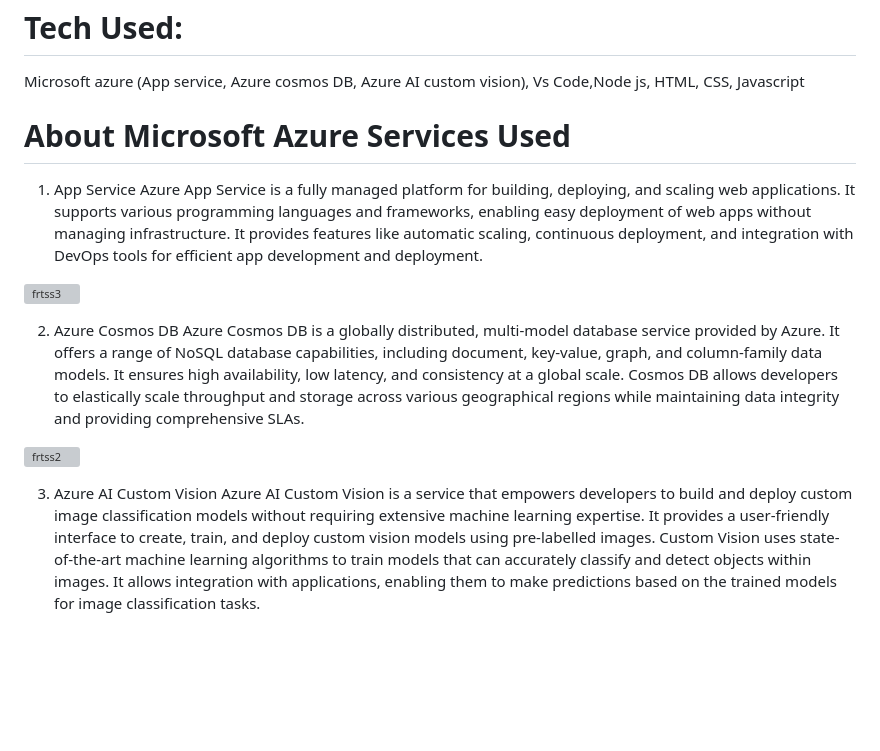
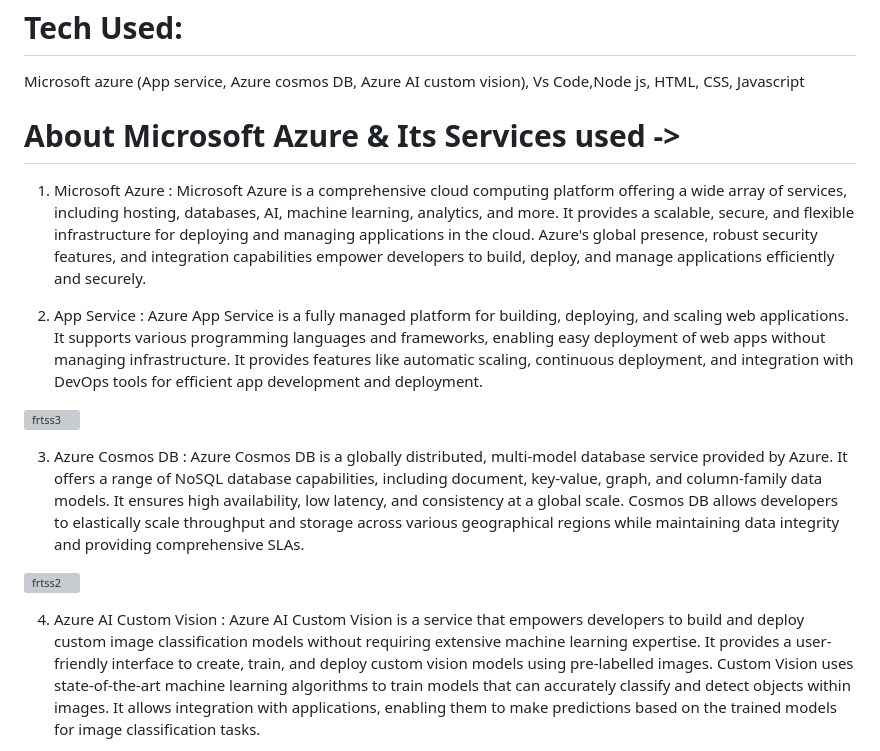
Before and after one commit to gworkhub/plantzfrt, a Markdown page: README.md, the part around the change. Rendered like a GitHub page; blank space fills up the shorter version; grey boxes are pictures that could not be loaded.

Commit message:
Update README 1.md

```diff
--- a/README.md
+++ b/README.md
@@ -23,20 +23,24 @@ The project's purpose aligns perfectly with the problem statement in agriculture
 # Tech Used:
 Microsoft azure (App service, Azure cosmos DB, Azure AI custom vision), Vs Code,Node js, HTML, CSS, Javascript
 
-# About Microsoft Azure Services Used
-1) App Service
+# About Microsoft Azure & Its Services used ->
+
+1) Microsoft Azure :
+Microsoft Azure is a comprehensive cloud computing platform offering a wide array of services, including hosting, databases, AI, machine learning, analytics, and more. It provides a scalable, secure, and flexible infrastructure for deploying and managing applications in the cloud. Azure's global presence, robust security features, and integration capabilities empower developers to build, deploy, and manage applications efficiently and securely.
+
+2) App Service :
 Azure App Service is a fully managed platform for building, deploying, and scaling web applications. It supports various programming languages and frameworks, enabling easy deployment of web apps without managing infrastructure. It provides features like automatic scaling, continuous deployment, and integration with DevOps tools for efficient app development and deployment.
 
 ![frtss3](https://github.com/gworkhub/plantzfrt/assets/150426042/fc10ecad-fd86-4bdd-b165-d4ac6f102b4a)
 
 
-2) Azure Cosmos DB
+3) Azure Cosmos DB :
 Azure Cosmos DB is a globally distributed, multi-model database service provided by Azure. It offers a range of NoSQL database capabilities, including document, key-value, graph, and column-family data models. It ensures high availability, low latency, and consistency at a global scale. Cosmos DB allows developers to elastically scale throughput and storage across various geographical regions while maintaining data integrity and providing comprehensive SLAs.
 
 ![frtss2](https://github.com/gworkhub/plantzfrt/assets/150426042/69670f21-c1e0-47ca-96b0-4f061e02df22)
 
 
-3) Azure AI Custom Vision
+4) Azure AI Custom Vision :
 Azure AI Custom Vision is a service that empowers developers to build and deploy custom image classification models without requiring extensive machine learning expertise. It provides a user-friendly interface to create, train, and deploy custom vision models using pre-labelled images. Custom Vision uses state-of-the-art machine learning algorithms to train models that can accurately classify and detect objects within images. It allows integration with applications, enabling them to make predictions based on the trained models for image classification tasks.
 
 ![frtss1](https://github.com/gworkhub/plantzfrt/assets/150426042/162340ce-f35a-4017-afaf-1f7a5e1eff0c)
```
